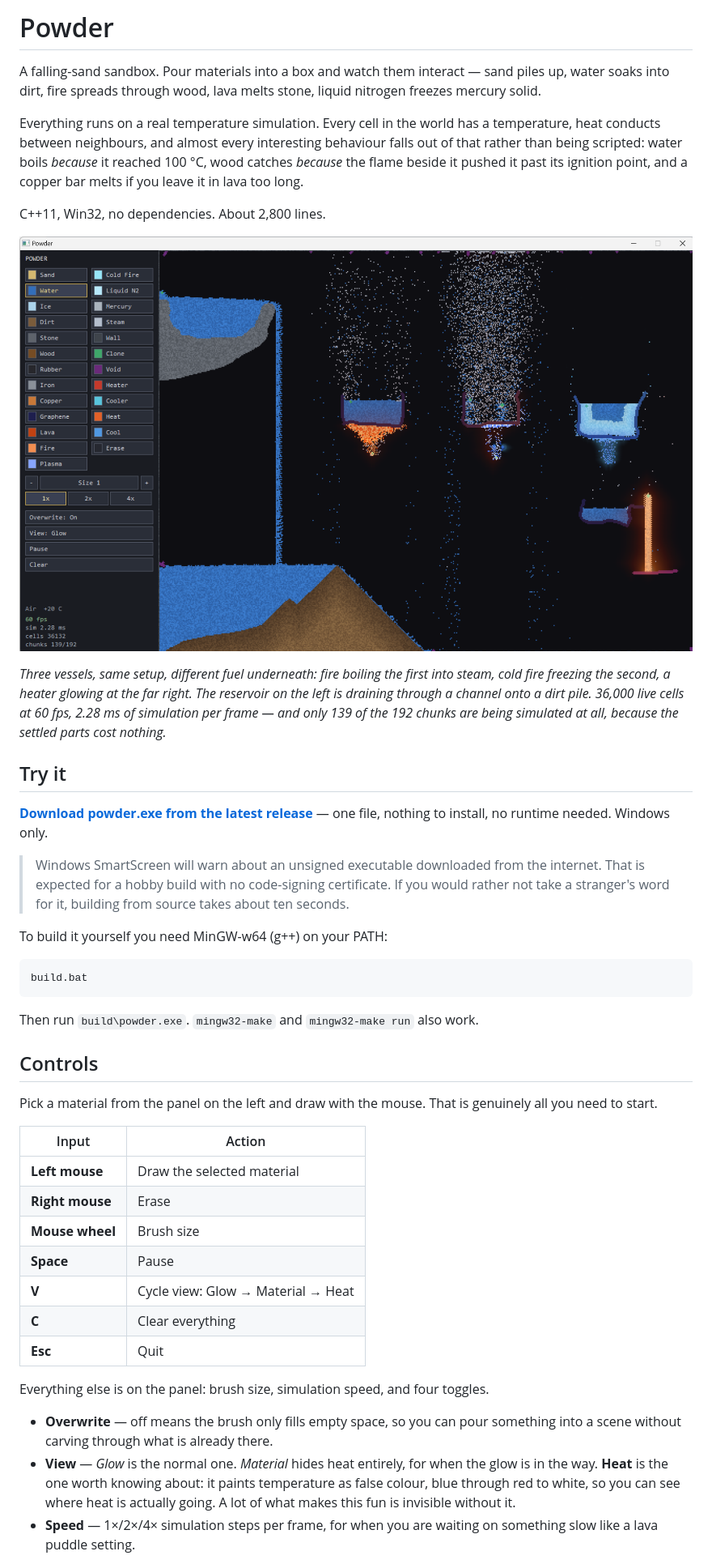
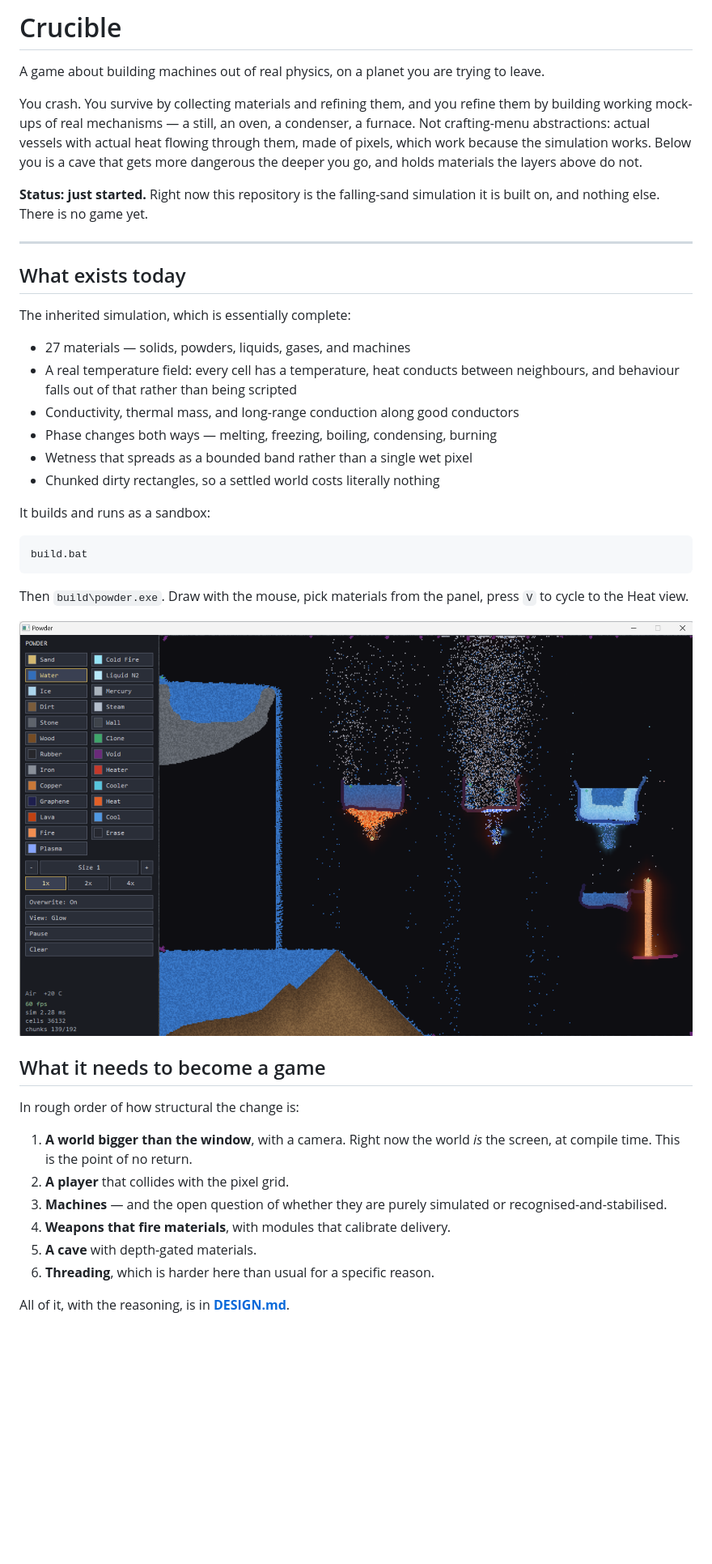
Before and after one commit to kylerharris730-source/crucible, a Markdown page: README.md, the part around one of its changes. Shown at 81% size. Drawn GitHub-style; blank space fills up the shorter version.

````diff
--- a/README.md
+++ b/README.md
@@ -1,68 +1,56 @@
-# Powder
+# Crucible
 
-A falling-sand sandbox. Pour materials into a box and watch them interact —
-sand piles up, water soaks into dirt, fire spreads through wood, lava melts
-stone, liquid nitrogen freezes mercury solid.
+A game about building machines out of real physics, on a planet you are trying
+to leave.
 
-Everything runs on a real temperature simulation. Every cell in the world has a
-temperature, heat conducts between neighbours, and almost every interesting
-behaviour falls out of that rather than being scripted: water boils *because* it
-reached 100 °C, wood catches *because* the flame beside it pushed it past its
-ignition point, and a copper bar melts if you leave it in lava too long.
+You crash. You survive by collecting materials and refining them, and you refine
+them by building working mock-ups of real mechanisms — a still, an oven, a
+condenser, a furnace. Not crafting-menu abstractions: actual vessels with actual
+heat flowing through them, made of pixels, which work because the simulation
+works. Below you is a cave that gets more dangerous the deeper you go, and holds
+materials the layers above do not.
 
-C++11, Win32, no dependencies. About 2,800 lines.
+**Status: just started.** Right now this repository is the falling-sand
+simulation it is built on, and nothing else. There is no game yet.
 
-![Powder running: three vessels side by side, one being boiled by fire, one
-chilled by cold fire, one frozen solid, with a water reservoir draining down a
-channel on the left](powder.png)
+---
 
-*Three vessels, same setup, different fuel underneath: fire boiling the first
-into steam, cold fire freezing the second, a heater glowing at the far right.
-The reservoir on the left is draining through a channel onto a dirt pile. 36,000
-live cells at 60 fps, 2.28 ms of simulation per frame — and only 139 of the 192
-chunks are being simulated at all, because the settled parts cost nothing.*
+## What exists today
 
-## Try it
+The inherited simulation, which is essentially complete:
 
-**[Download powder.exe from the latest release](https://github.com/kylerharris730-source/powder/releases/latest)**
-— one file, nothing to install, no runtime needed. Windows only.
+- 27 materials — solids, powders, liquids, gases, and machines
+- A real temperature field: every cell has a temperature, heat conducts between
+  neighbours, and behaviour falls out of that rather than being scripted
+- Conductivity, thermal mass, and long-range conduction along good conductors
+- Phase changes both ways — melting, freezing, boiling, condensing, burning
+- Wetness that spreads as a bounded band rather than a single wet pixel
+- Chunked dirty rectangles, so a settled world costs literally nothing
 
-> Windows SmartScreen will warn about an unsigned executable downloaded from the
-> internet. That is expected for a hobby build with no code-signing certificate.
-> If you would rather not take a stranger's word for it, building from source
-> takes about ten seconds.
-
-To build it yourself you need MinGW-w64 (g++) on your PATH:
+It builds and runs as a sandbox:
 
 ```bash
 build.bat
 ```
 
-Then run `build\powder.exe`. `mingw32-make` and `mingw32-make run` also work.
+Then `build\powder.exe`. Draw with the mouse, pick materials from the panel,
+press `V` to cycle to the Heat view.
 
-## Controls
+![The inherited simulation: three vessels, one boiled by fire, one chilled by
+cold fire, one frozen](powder.png)
 
-Pick a material from the panel on the left and draw with the mouse. That is
-genuinely all you need to start.
+## What it needs to become a game
 
-| Input | Action |
-|---|---|
-| **Left mouse** | Draw the selected material |
-| **Right mouse** | Erase |
-| **Mouse wheel** | Brush size |
-| **Space** | Pause |
-| **V** | Cycle view: Glow → Material → Heat |
-| **C** | Clear everything |
-| **Esc** | Quit |
+In rough order of how structural the change is:
 
-Everything else is on the panel: brush size, simulation speed, and four toggles.
+1. **A world bigger than the window**, with a camera. Right now the world *is*
+   the screen, at compile time. This is the point of no return.
+2. **A player** that collides with the pixel grid.
+3. **Machines** — and the open question of whether they are purely simulated or
+   recognised-and-stabilised.
+4. **Weapons that fire materials**, with modules that calibrate delivery.
+5. **A cave** with depth-gated materials.
+6. **Threading**, which is harder here than usual for a specific reason.
 
-- **Overwrite** — off means the brush only fills empty space, so you can pour
-  something into a scene without carving through what is already there.
-- **View** — *Glow* is the normal one. *Material* hides heat entirely, for when
-  the glow is in the way. **Heat** is the one worth knowing about: it paints
-  temperature as false colour, blue through red to white, so you can see where
-  heat is actually going. A lot of what makes this fun is invisible without it.
-- **Speed** — 1×/2×/4× simulation steps per frame, for when you are waiting on
-  something slow like a lava puddle setting.
+All of it, with the reasoning, is in **[DESIGN.md](DESIGN.md)**.
 
````
Also changed, not shown: other parts of README.md (+15 -75 lines), DESIGN.md (added, +178 -0 lines), INTERNALS.md (+6 -3 lines).
